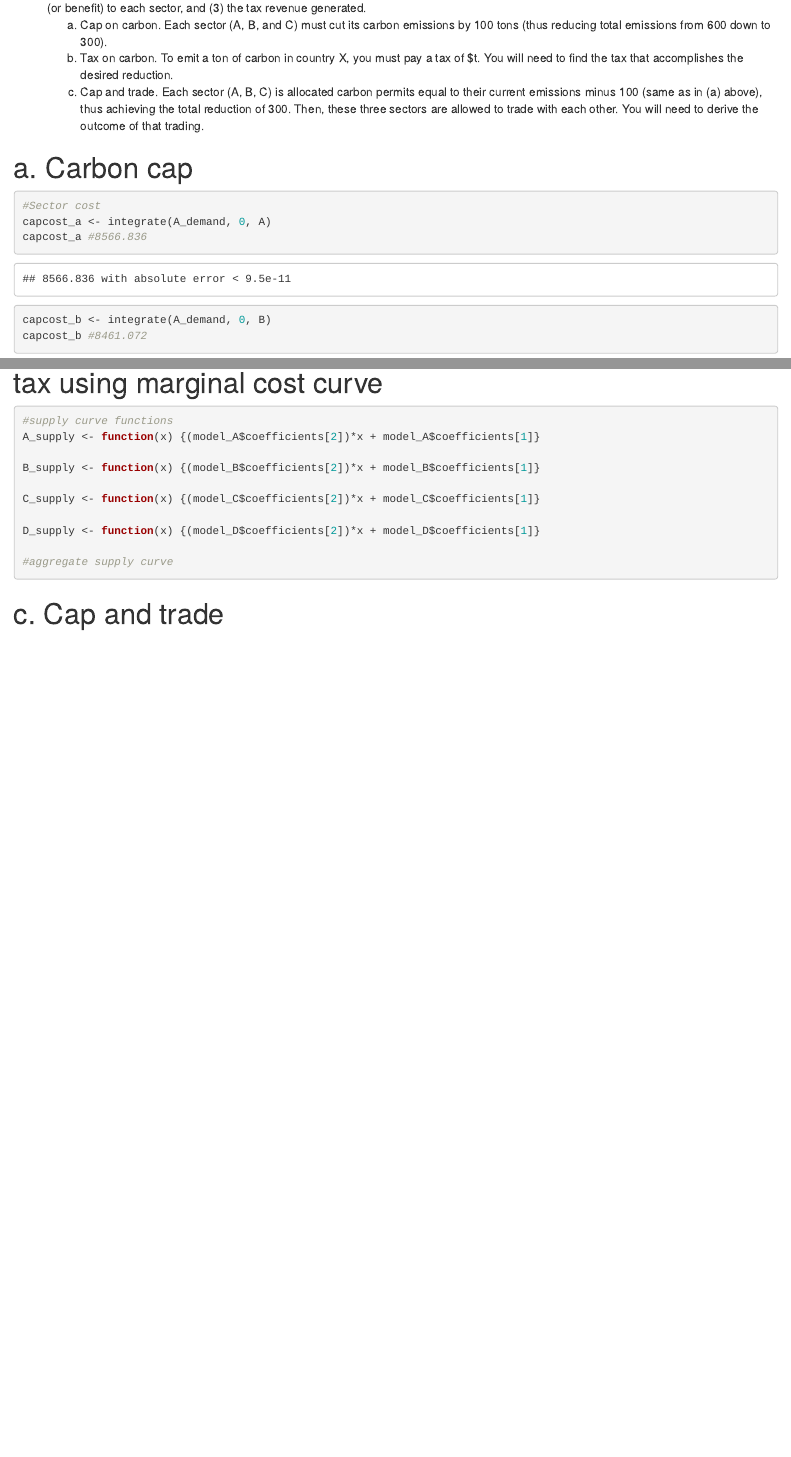
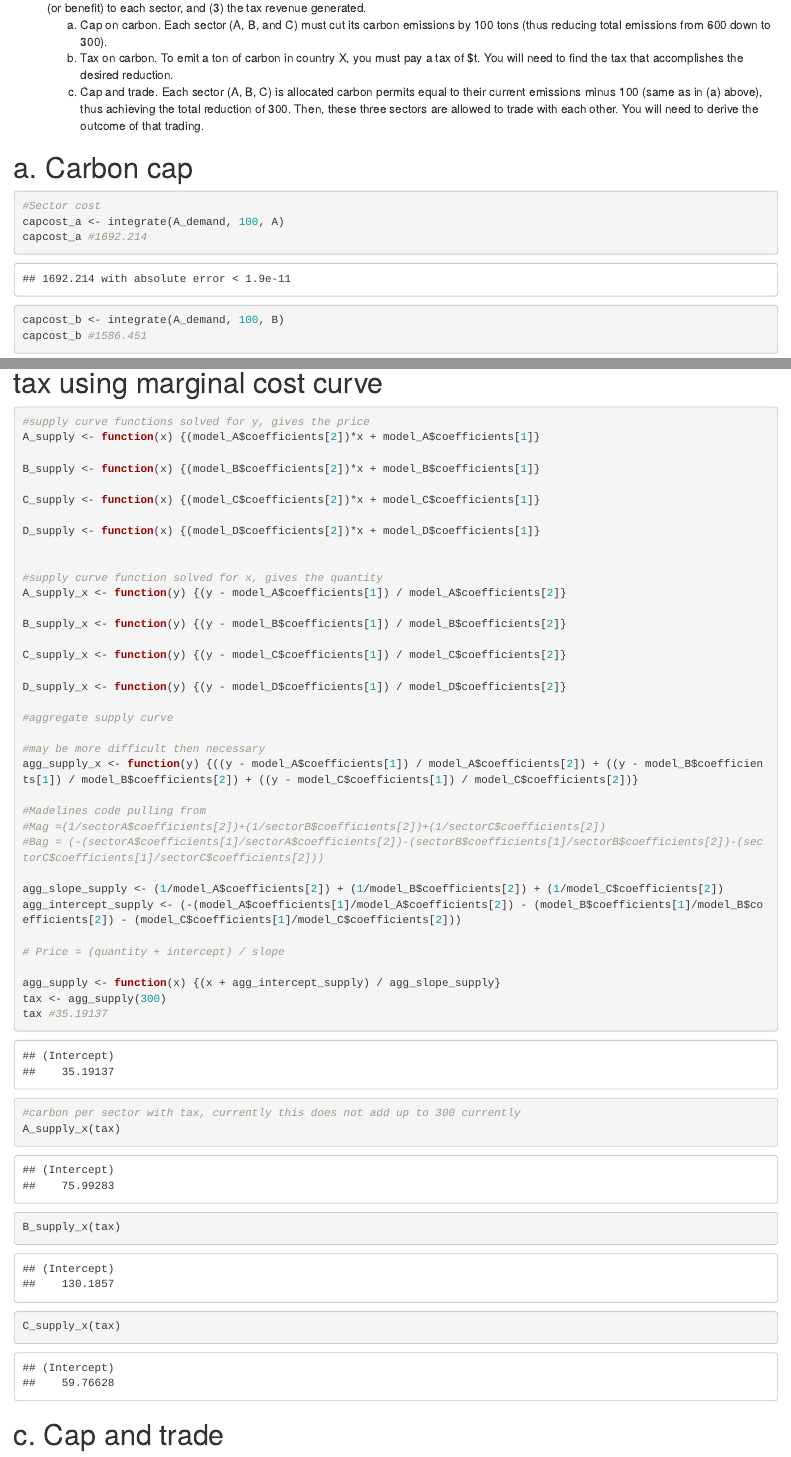
Before and after one commit to beckyc87/Econ_4, an R Markdown document (Econ_assign_4.Rmd): the page in a window 1100 px wide, from 9280 px down, and a second part further down, joined at a grey line. Rendered offline with R 4.5, knitr and Pandoc, with nearby package versions; some code elsewhere in the file could not run offline.

Commit message:
Cost for Cap and aggregate supply curve

````diff
--- a/Econ_assign_4.Rmd
+++ b/Econ_assign_4.Rmd
@@ -210,9 +210,9 @@ carbon_s_d <- carbon_abate%>%
 # a. Carbon cap
 ```{r}
 #Sector cost
-capcost_a <- integrate(A_demand, 0, A)
-capcost_a #8566.836
+capcost_a <- integrate(A_demand, 100, A)
+capcost_a #1692.214
 
-capcost_b <- integrate(A_demand, 0, B)
-capcost_b #8461.072
+capcost_b <- integrate(A_demand, 100, B)
+capcost_b #1586.451
 
@@ -263,7 +262,7 @@ agg_graph
 # tax using marginal cost curve
 ```{r}
 
-#supply curve functions
+#supply curve functions solved for y, gives the price
 A_supply <- function(x) {(model_A$coefficients[2])*x + model_A$coefficients[1]}
 
 B_supply <- function(x) {(model_B$coefficients[2])*x + model_B$coefficients[1]}
@@ -272,9 +271,38 @@ C_supply <- function(x) {(model_C$coefficients[2])*x + model_C$coefficients[1]}
 
 D_supply <- function(x) {(model_D$coefficients[2])*x + model_D$coefficients[1]}
 
+
+#supply curve function solved for x, gives the quantity
+A_supply_x <- function(y) {(y - model_A$coefficients[1]) / model_A$coefficients[2]}
+
+B_supply_x <- function(y) {(y - model_B$coefficients[1]) / model_B$coefficients[2]}
+
+C_supply_x <- function(y) {(y - model_C$coefficients[1]) / model_C$coefficients[2]}
+
+D_supply_x <- function(y) {(y - model_D$coefficients[1]) / model_D$coefficients[2]}
+
 #aggregate supply curve
 
+#may be more difficult then necessary
+agg_supply_x <- function(y) {((y - model_A$coefficients[1]) / model_A$coefficients[2]) + ((y - model_B$coefficients[1]) / model_B$coefficients[2]) + ((y - model_C$coefficients[1]) / model_C$coefficients[2])}
 
+#Madelines code pulling from
+#Mag =(1/sectorA$coefficients[2])+(1/sectorB$coefficients[2])+(1/sectorC$coefficients[2])
+#Bag = (-(sectorA$coefficients[1]/sectorA$coefficients[2])-(sectorB$coefficients[1]/sectorB$coefficients[2])-(sectorC$coefficients[1]/sectorC$coefficients[2]))
+
+agg_slope_supply <- (1/model_A$coefficients[2]) + (1/model_B$coefficients[2]) + (1/model_C$coefficients[2])
+agg_intercept_supply <- (-(model_A$coefficients[1]/model_A$coefficients[2]) - (model_B$coefficients[1]/model_B$coefficients[2]) - (model_C$coefficients[1]/model_C$coefficients[2]))
+
+# Price = (quantity + intercept) / slope
+
+agg_supply <- function(x) {(x + agg_intercept_supply) / agg_slope_supply}
+tax <- agg_supply(300)
+tax #35.19137
+
+#carbon per sector with tax, currently this does not add up to 300 currently
+A_supply_x(tax)
+B_supply_x(tax)
+C_supply_x(tax)
 
 ```
 
````
Also changed, not shown: Econ_assign_4.Rmd (9 more changed lines).
